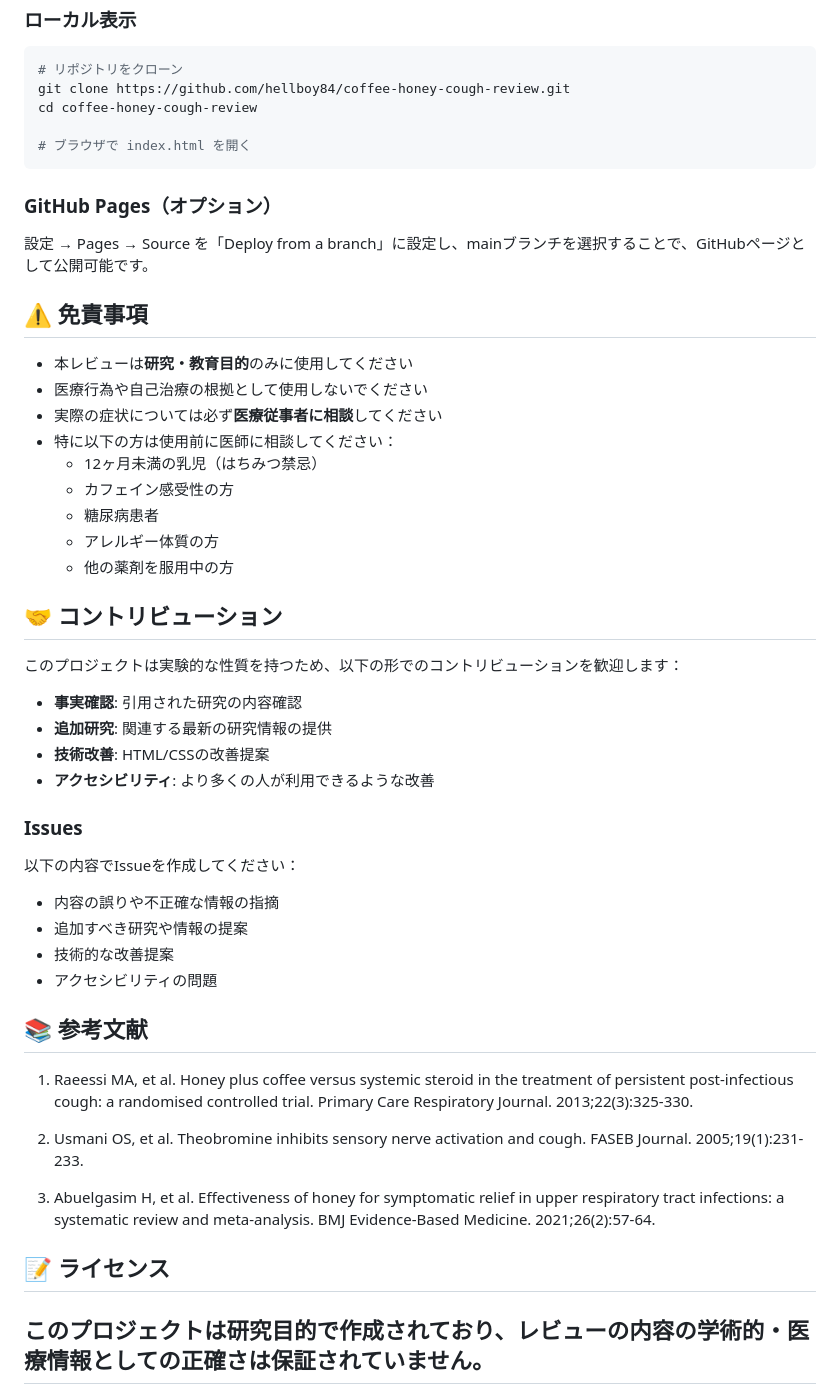
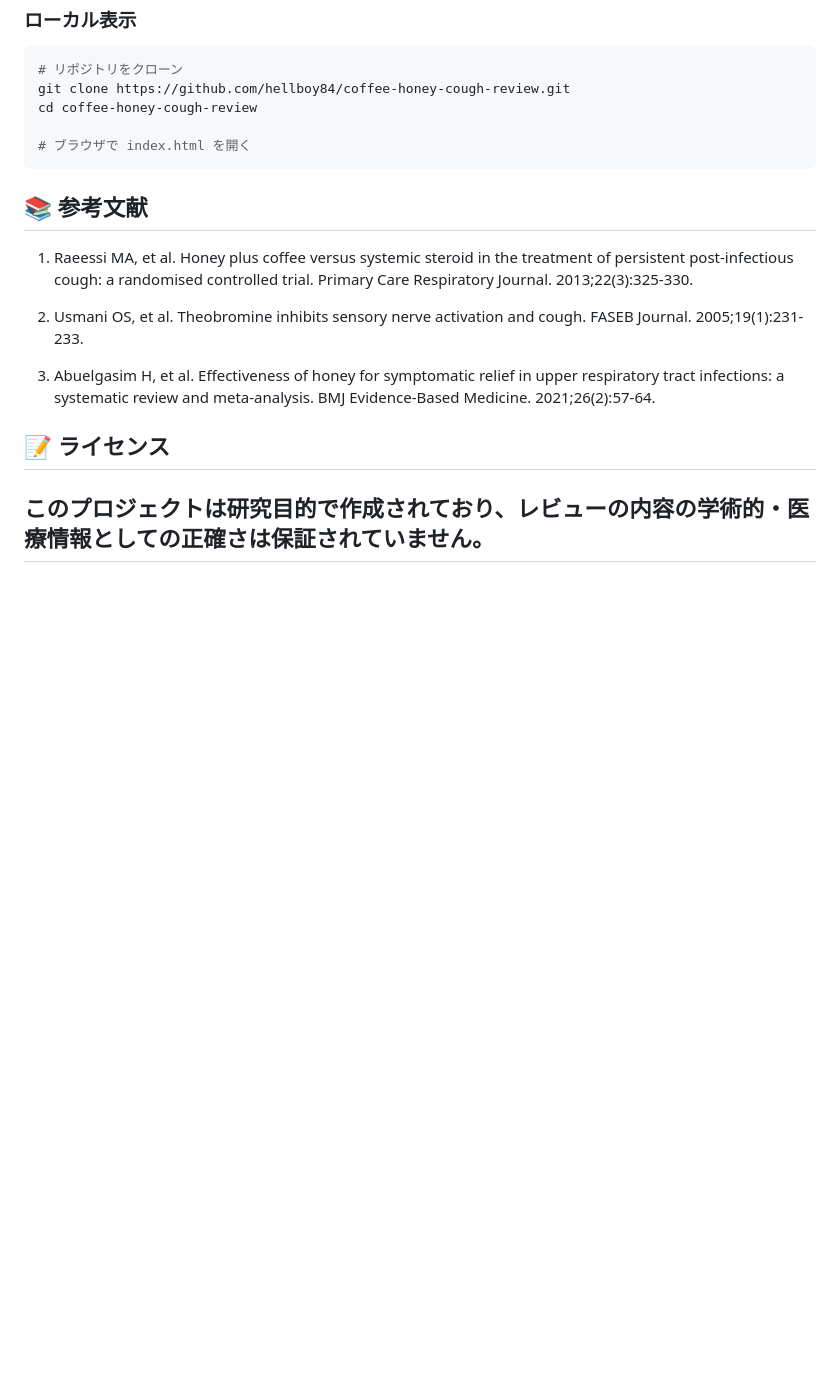
Before and after one commit to hellboy84/coffee-honey-cough-review, a Markdown page: README.md, the part around the change. Drawn GitHub-style; blank space fills up the shorter version.

````diff
--- a/README.md
+++ b/README.md
@@ -75,37 +75,6 @@ cd coffee-honey-cough-review
 # ブラウザで index.html を開く
 ```
 
-### GitHub Pages（オプション）
-設定 → Pages → Source を「Deploy from a branch」に設定し、mainブランチを選択することで、GitHubページとして公開可能です。
-
-## ⚠️ 免責事項
-
-- 本レビューは**研究・教育目的**のみに使用してください
-- 医療行為や自己治療の根拠として使用しないでください
-- 実際の症状については必ず**医療従事者に相談**してください
-- 特に以下の方は使用前に医師に相談してください：
-  - 12ヶ月未満の乳児（はちみつ禁忌）
-  - カフェイン感受性の方
-  - 糖尿病患者
-  - アレルギー体質の方
-  - 他の薬剤を服用中の方
-
-## 🤝 コントリビューション
-
-このプロジェクトは実験的な性質を持つため、以下の形でのコントリビューションを歓迎します：
-
-- **事実確認**: 引用された研究の内容確認
-- **追加研究**: 関連する最新の研究情報の提供
-- **技術改善**: HTML/CSSの改善提案
-- **アクセシビリティ**: より多くの人が利用できるような改善
-
-### Issues
-以下の内容でIssueを作成してください：
-- 内容の誤りや不正確な情報の指摘
-- 追加すべき研究や情報の提案
-- 技術的な改善提案
-- アクセシビリティの問題
-
 ## 📚 参考文献
 
 1. Raeessi MA, et al. Honey plus coffee versus systemic steroid in the treatment of persistent post-infectious cough: a randomised controlled trial. Primary Care Respiratory Journal. 2013;22(3):325-330.
````
